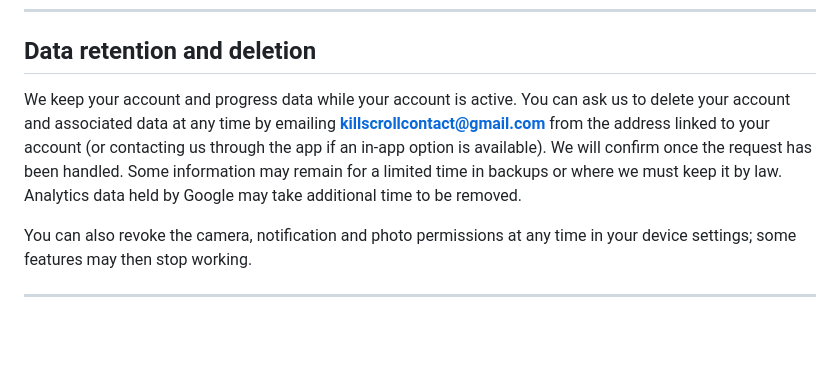
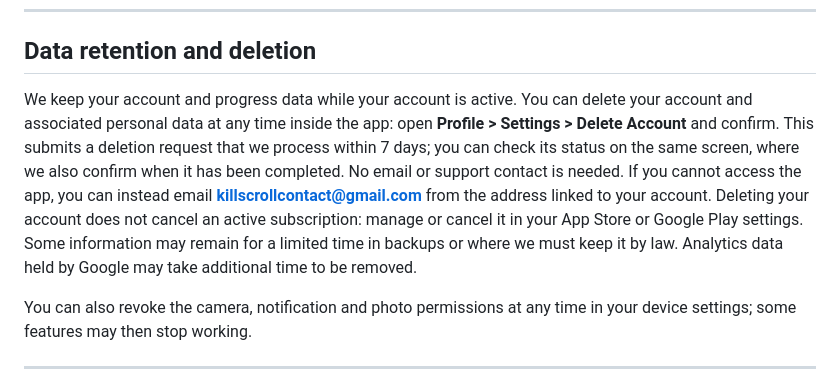
Before and after one commit to gaelidone/killscroll-privacy, a Markdown page: index.md, the part around the change. Drawn GitHub-style; blank space fills up the shorter version.

Commit message:
Privacy policy: describe in-app account deletion

```diff
--- a/index.md
+++ b/index.md
@@ -78,7 +78,7 @@ PushDuel offers optional subscriptions. Payments are processed by Apple (iOS) or
 
 ## Data retention and deletion
 
-We keep your account and progress data while your account is active. You can ask us to delete your account and associated data at any time by emailing **killscrollcontact@gmail.com** from the address linked to your account (or contacting us through the app if an in-app option is available). We will confirm once the request has been handled. Some information may remain for a limited time in backups or where we must keep it by law. Analytics data held by Google may take additional time to be removed.
+We keep your account and progress data while your account is active. You can delete your account and associated personal data at any time inside the app: open **Profile > Settings > Delete Account** and confirm. This submits a deletion request that we process within 7 days; you can check its status on the same screen, where we also confirm when it has been completed. No email or support contact is needed. If you cannot access the app, you can instead email **killscrollcontact@gmail.com** from the address linked to your account. Deleting your account does not cancel an active subscription: manage or cancel it in your App Store or Google Play settings. Some information may remain for a limited time in backups or where we must keep it by law. Analytics data held by Google may take additional time to be removed.
 
 You can also revoke the camera, notification and photo permissions at any time in your device settings; some features may then stop working.
 
```
